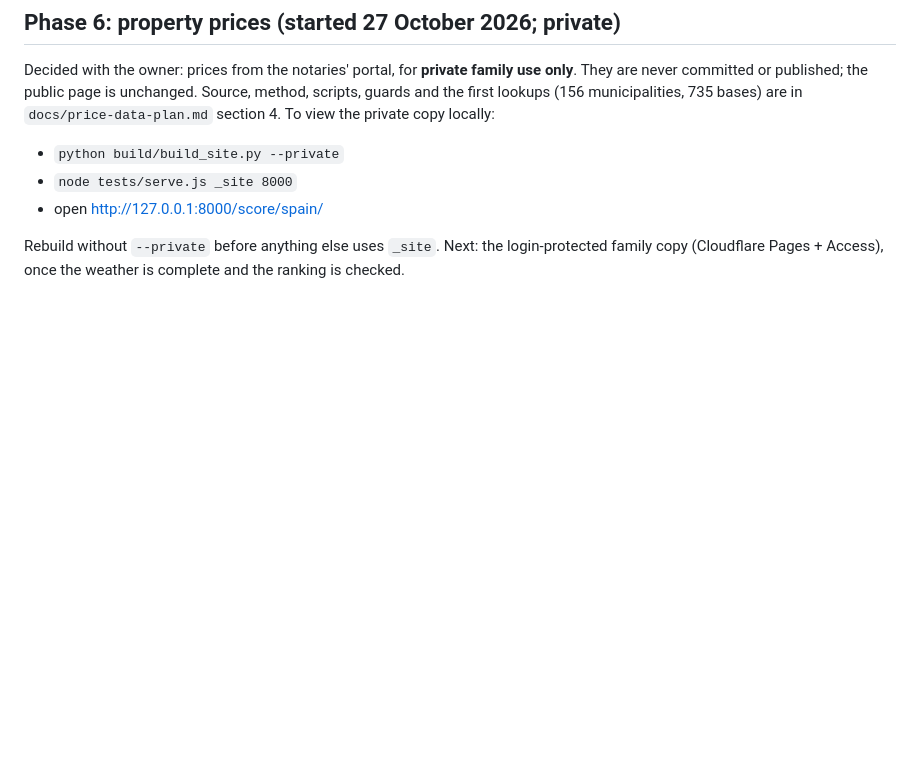
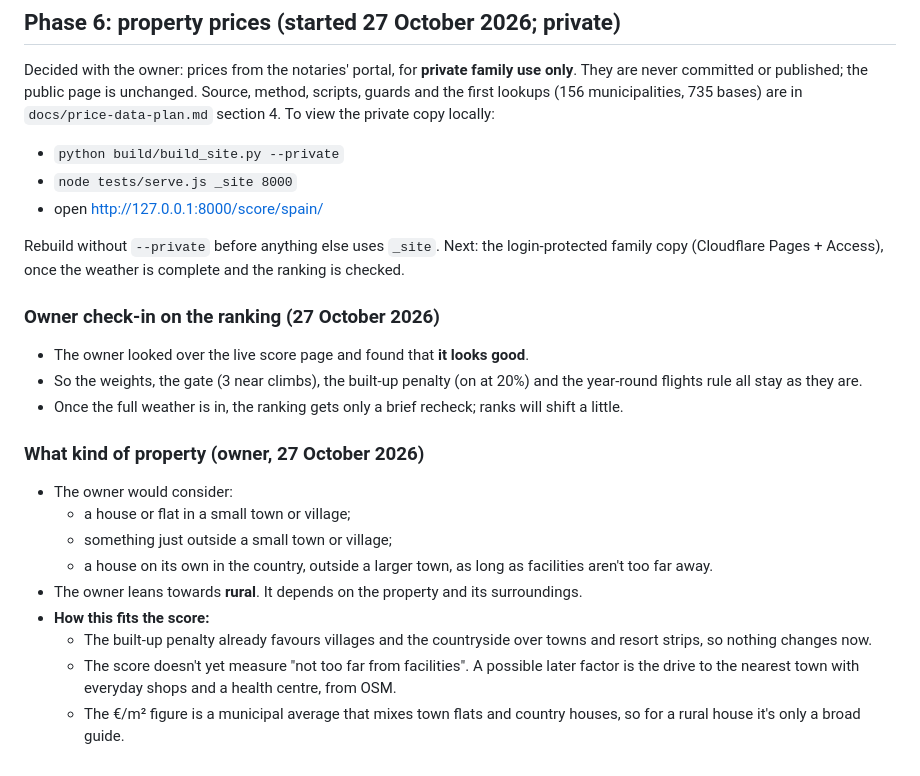
Before and after one commit to stuartwmvivers/Destination-Cycling, a Markdown page: docs/score-prototype-plan.md, the part around the change. GitHub-like rendering; blank space fills up the shorter version.

Commit message:
Docs: owner's answers on the price measure and property type, ranking check-in
- price-data-plan: EUR/m2 leads, as a broad indication; no total price or
  flats/houses split.
- score-prototype-plan: the owner found the ranking good, so settings stay;
  the kind of property wanted (leaning rural) and how it fits the score.

Co-Authored-By: Claude Opus 5.5 <noreply@anthropic.com>

```diff
--- a/docs/score-prototype-plan.md
+++ b/docs/score-prototype-plan.md
@@ -371,3 +371,21 @@ Decided with the owner: prices from the notaries' portal, for **private family u
 - open http://127.0.0.1:8000/score/spain/
 
 Rebuild without `--private` before anything else uses `_site`. Next: the login-protected family copy (Cloudflare Pages + Access), once the weather is complete and the ranking is checked.
+
+### Owner check-in on the ranking (27 October 2026)
+
+- The owner looked over the live score page and found that **it looks good**.
+- So the weights, the gate (3 near climbs), the built-up penalty (on at 20%) and the year-round flights rule all stay as they are.
+- Once the full weather is in, the ranking gets only a brief recheck; ranks will shift a little.
+
+### What kind of property (owner, 27 October 2026)
+
+- The owner would consider:
+  - a house or flat in a small town or village;
+  - something just outside a small town or village;
+  - a house on its own in the country, outside a larger town, as long as facilities aren't too far away.
+- The owner leans towards **rural**. It depends on the property and its surroundings.
+- **How this fits the score:**
+  - The built-up penalty already favours villages and the countryside over towns and resort strips, so nothing changes now.
+  - The score doesn't yet measure "not too far from facilities". A possible later factor is the drive to the nearest town with everyday shops and a health centre, from OSM.
+  - The €/m² figure is a municipal average that mixes town flats and country houses, so for a rural house it's only a broad guide.
```
Also changed, not shown: docs/price-data-plan.md (+1 -0 lines).
